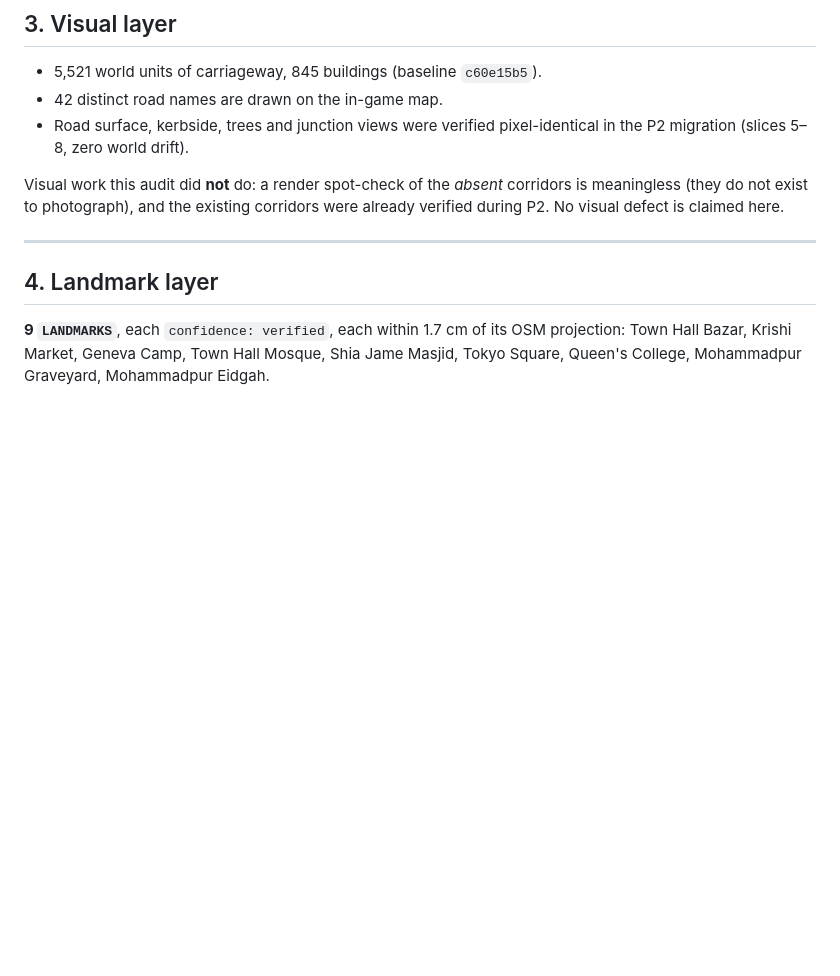
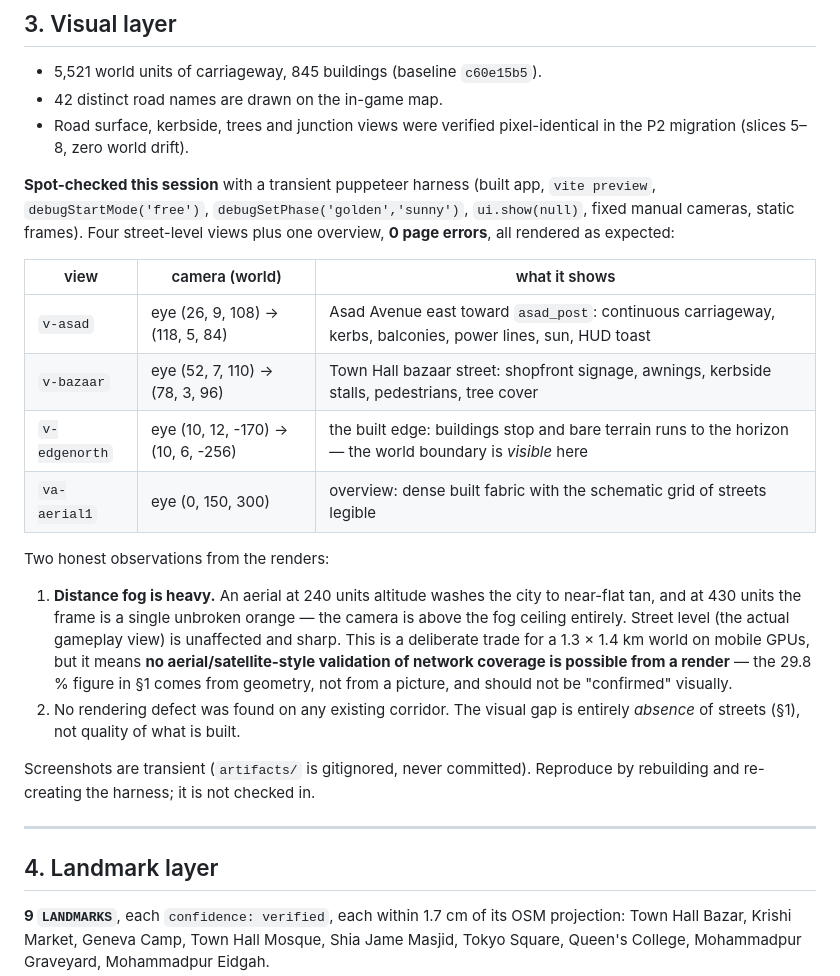
Before and after one commit to SmallSTUDIO-cloud/Banglar_Tesla, a Markdown page: docs/MOHAMMADPUR_GEOGRAPHIC_AUDIT.md, the part around the change. Drawn GitHub-style; blank space fills up the shorter version.

Commit message:
docs: add rendered visual-layer evidence to the geographic audit
Captured five fixed-camera static views of the built world (street-level
Asad Avenue, Town Hall bazaar, the northern built edge, and an overview)
to demonstrate the visual layer instead of asserting it. Built app via
vite preview + puppeteer, debugStartMode('free'), golden/sunny phase,
UI hidden, manual camera set. Zero page errors; all four street-level
views render as expected with no visual defect found.

Two findings recorded rather than glossed over:
- distance fog is heavy enough that an aerial at 240 units washes out and
  at 430 units the frame is flat orange (camera above the fog ceiling).
  Network coverage therefore cannot be validated visually; the 29.8%
  figure stays a geometry measurement.
- the visual gap is absence of streets, not quality of existing ones.

Screenshots are transient (artifacts/ gitignored); harness not checked in.

Co-authored-by: arena-agent <297053741+arena-agent@users.noreply.github.com>

```diff
--- a/docs/MOHAMMADPUR_GEOGRAPHIC_AUDIT.md
+++ b/docs/MOHAMMADPUR_GEOGRAPHIC_AUDIT.md
@@ -164,9 +164,32 @@ scoped against a number instead of an impression.
 - Road surface, kerbside, trees and junction views were verified pixel-identical
   in the P2 migration (slices 5–8, zero world drift).
 
-Visual work this audit did **not** do: a render spot-check of the *absent*
-corridors is meaningless (they do not exist to photograph), and the existing
-corridors were already verified during P2. No visual defect is claimed here.
+**Spot-checked this session** with a transient puppeteer harness (built app,
+`vite preview`, `debugStartMode('free')`, `debugSetPhase('golden','sunny')`,
+`ui.show(null)`, fixed manual cameras, static frames). Four street-level views
+plus one overview, **0 page errors**, all rendered as expected:
+
+| view | camera (world) | what it shows |
+|---|---|---|
+| `v-asad` | eye (26, 9, 108) → (118, 5, 84) | Asad Avenue east toward `asad_post`: continuous carriageway, kerbs, balconies, power lines, sun, HUD toast |
+| `v-bazaar` | eye (52, 7, 110) → (78, 3, 96) | Town Hall bazaar street: shopfront signage, awnings, kerbside stalls, pedestrians, tree cover |
+| `v-edgenorth` | eye (10, 12, -170) → (10, 6, -256) | the built edge: buildings stop and bare terrain runs to the horizon — the world boundary is *visible* here |
+| `va-aerial1` | eye (0, 150, 300) | overview: dense built fabric with the schematic grid of streets legible |
+
+Two honest observations from the renders:
+
+1. **Distance fog is heavy.** An aerial at 240 units altitude washes the city to
+   near-flat tan, and at 430 units the frame is a single unbroken orange — the
+   camera is above the fog ceiling entirely. Street level (the actual gameplay
+   view) is unaffected and sharp. This is a deliberate trade for a 1.3 × 1.4 km
+   world on mobile GPUs, but it means **no aerial/satellite-style validation of
+   network coverage is possible from a render** — the 29.8 % figure in §1 comes
+   from geometry, not from a picture, and should not be "confirmed" visually.
+2. No rendering defect was found on any existing corridor. The visual gap is
+   entirely *absence* of streets (§1), not quality of what is built.
+
+Screenshots are transient (`artifacts/` is gitignored, never committed).
+Reproduce by rebuilding and re-creating the harness; it is not checked in.
 
 ---
 
```
